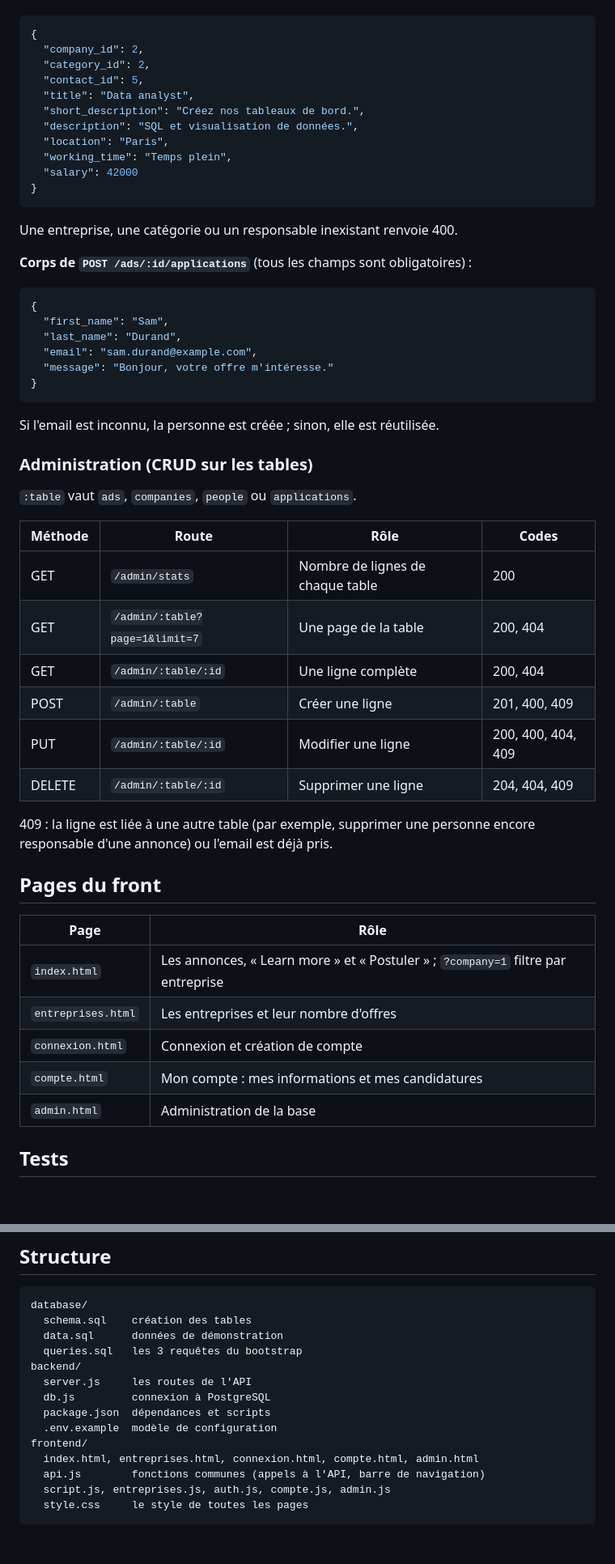
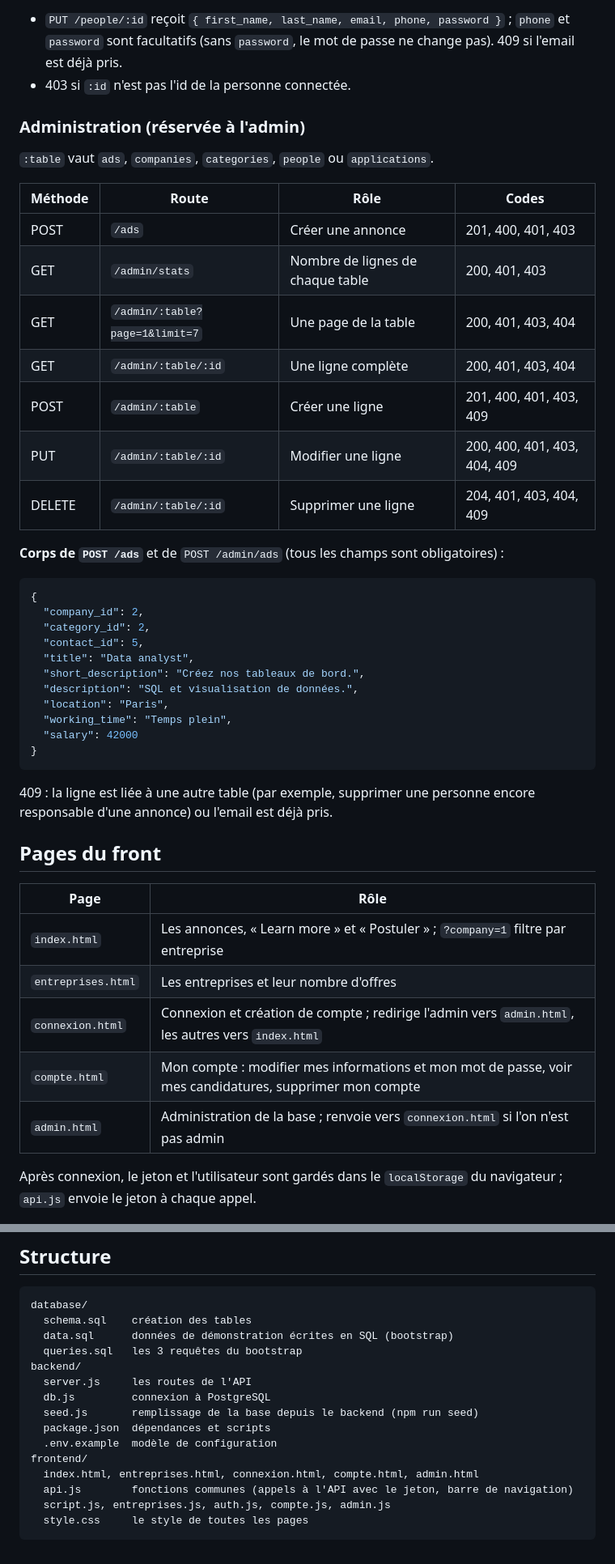
Before and after one commit to Abdallah94212/Job_board, a Markdown page: README.md, 2 parts joined by grey strips. Shown at 81% size. Drawn GitHub-style; blank space fills up the shorter version.

Commit message:
README complet : installation, JWT_SECRET, routes, pages et tests Postman

````diff
--- a/README.md
+++ b/README.md
@@ -108,3 +156,21 @@ Les erreurs sont renvoyées sous la forme `{ "error": "message" }`.
+- `PUT /people/:id` reçoit `{ first_name, last_name, email, phone, password }` ; `phone` et `password` sont facultatifs (sans `password`, le mot de passe ne change pas). 409 si l'email est déjà pris.
+- 403 si `:id` n'est pas l'id de la personne connectée.
+
+### Administration (réservée à l'admin)
+
+`:table` vaut `ads`, `companies`, `categories`, `people` ou `applications`.
+
+| Méthode | Route | Rôle | Codes |
+|---|---|---|---|
+| POST | `/ads` | Créer une annonce | 201, 400, 401, 403 |
+| GET | `/admin/stats` | Nombre de lignes de chaque table | 200, 401, 403 |
+| GET | `/admin/:table?page=1&limit=7` | Une page de la table | 200, 401, 403, 404 |
+| GET | `/admin/:table/:id` | Une ligne complète | 200, 401, 403, 404 |
+| POST | `/admin/:table` | Créer une ligne | 201, 400, 401, 403, 409 |
+| PUT | `/admin/:table/:id` | Modifier une ligne | 200, 400, 401, 403, 404, 409 |
+| DELETE | `/admin/:table/:id` | Supprimer une ligne | 204, 401, 403, 404, 409 |
+
+**Corps de `POST /ads`** et de `POST /admin/ads` (tous les champs sont obligatoires) :
 
 ```json
 {
@@ -120,34 +186,6 @@ Les erreurs sont renvoyées sous la forme `{ "error": "message" }`.
 }
 ```
 
-Une entreprise, une catégorie ou un responsable inexistant renvoie 400.
-
-**Corps de `POST /ads/:id/applications`** (tous les champs sont obligatoires) :
-
-```json
-{
-  "first_name": "Sam",
-  "last_name": "Durand",
-  "email": "sam.durand@example.com",
-  "message": "Bonjour, votre offre m'intéresse."
-}
-```
-
-Si l'email est inconnu, la personne est créée ; sinon, elle est réutilisée.
-
-### Administration (CRUD sur les tables)
-
-`:table` vaut `ads`, `companies`, `people` ou `applications`.
-
-| Méthode | Route | Rôle | Codes |
-|---|---|---|---|
-| GET | `/admin/stats` | Nombre de lignes de chaque table | 200 |
-| GET | `/admin/:table?page=1&limit=7` | Une page de la table | 200, 404 |
-| GET | `/admin/:table/:id` | Une ligne complète | 200, 404 |
-| POST | `/admin/:table` | Créer une ligne | 201, 400, 409 |
-| PUT | `/admin/:table/:id` | Modifier une ligne | 200, 400, 404, 409 |
-| DELETE | `/admin/:table/:id` | Supprimer une ligne | 204, 404, 409 |
-
 409 : la ligne est liée à une autre table (par exemple, supprimer une personne encore responsable d'une annonce) ou l'email est déjà pris.
 
 ## Pages du front
@@ -156,9 +194,9 @@ Si l'email est inconnu, la personne est créée ; sinon, elle est réutilisée.
 |---|---|
 | `index.html` | Les annonces, « Learn more » et « Postuler » ; `?company=1` filtre par entreprise |
 | `entreprises.html` | Les entreprises et leur nombre d'offres |
-| `connexion.html` | Connexion et création de compte |
-| `compte.html` | Mon compte : mes informations et mes candidatures |
-| `admin.html` | Administration de la base |
+| `connexion.html` | Connexion et création de compte ; redirige l'admin vers `admin.html`, les autres vers `index.html` |
+| `compte.html` | Mon compte : modifier mes informations et mon mot de passe, voir mes candidatures, supprimer mon compte |
+| `admin.html` | Administration de la base ; renvoie vers `connexion.html` si l'on n'est pas admin |
 
-## Tests
+Après connexion, le jeton et l'utilisateur sont gardés dans le `localStorage` du navigateur ; `api.js` envoie le jeton à chaque appel.
 
@@ -169,16 +250,17 @@ Chaque route est testée dans Postman et avec `curl`, en cas de succès comme d'
 ```
 database/
   schema.sql    création des tables
-  data.sql      données de démonstration
+  data.sql      données de démonstration écrites en SQL (bootstrap)
   queries.sql   les 3 requêtes du bootstrap
 backend/
   server.js     les routes de l'API
   db.js         connexion à PostgreSQL
+  seed.js       remplissage de la base depuis le backend (npm run seed)
   package.json  dépendances et scripts
   .env.example  modèle de configuration
 frontend/
   index.html, entreprises.html, connexion.html, compte.html, admin.html
-  api.js        fonctions communes (appels à l'API, barre de navigation)
+  api.js        fonctions communes (appels à l'API avec le jeton, barre de navigation)
   script.js, entreprises.js, auth.js, compte.js, admin.js
   style.css     le style de toutes les pages
 ```
````
Also changed, not shown: other parts of README.md (+122 -31 lines).
